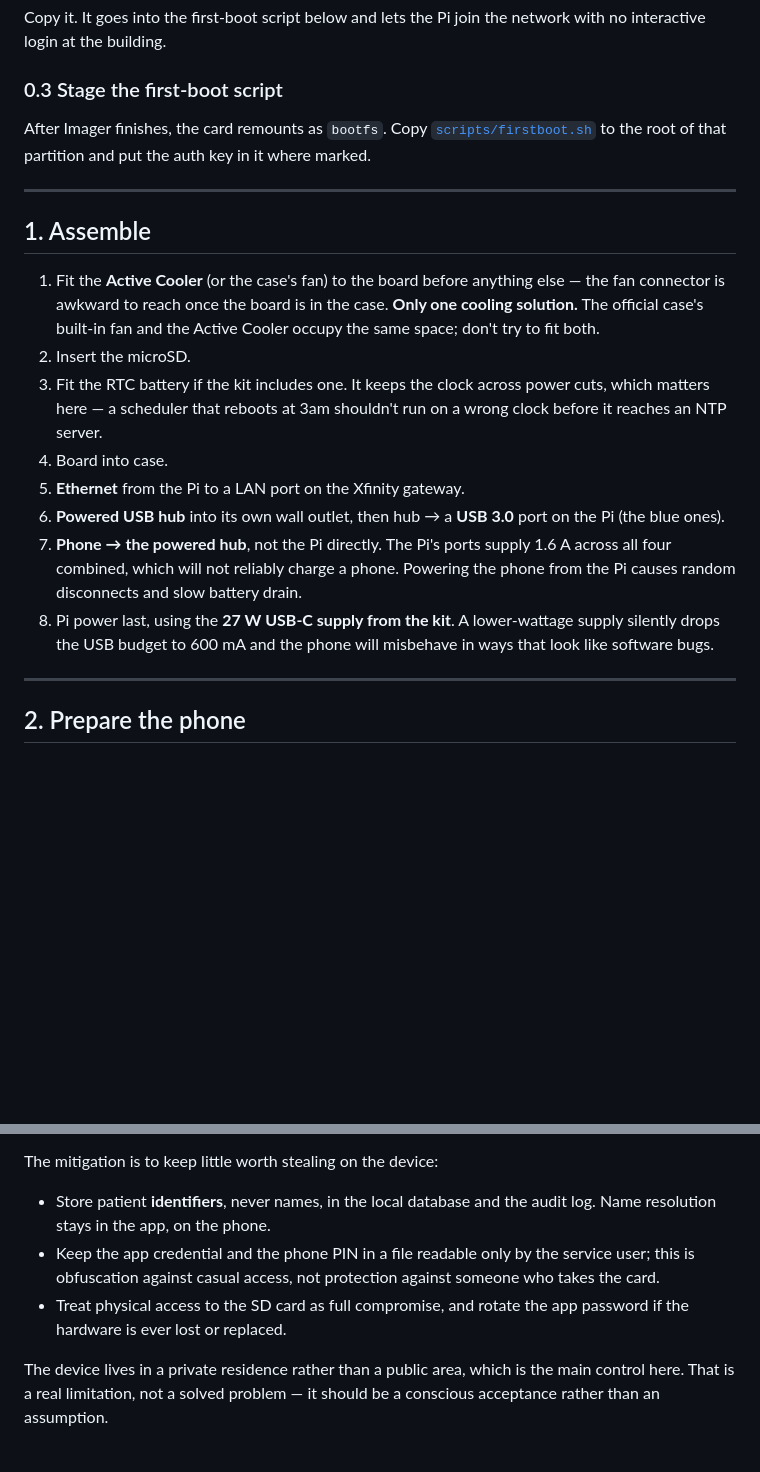
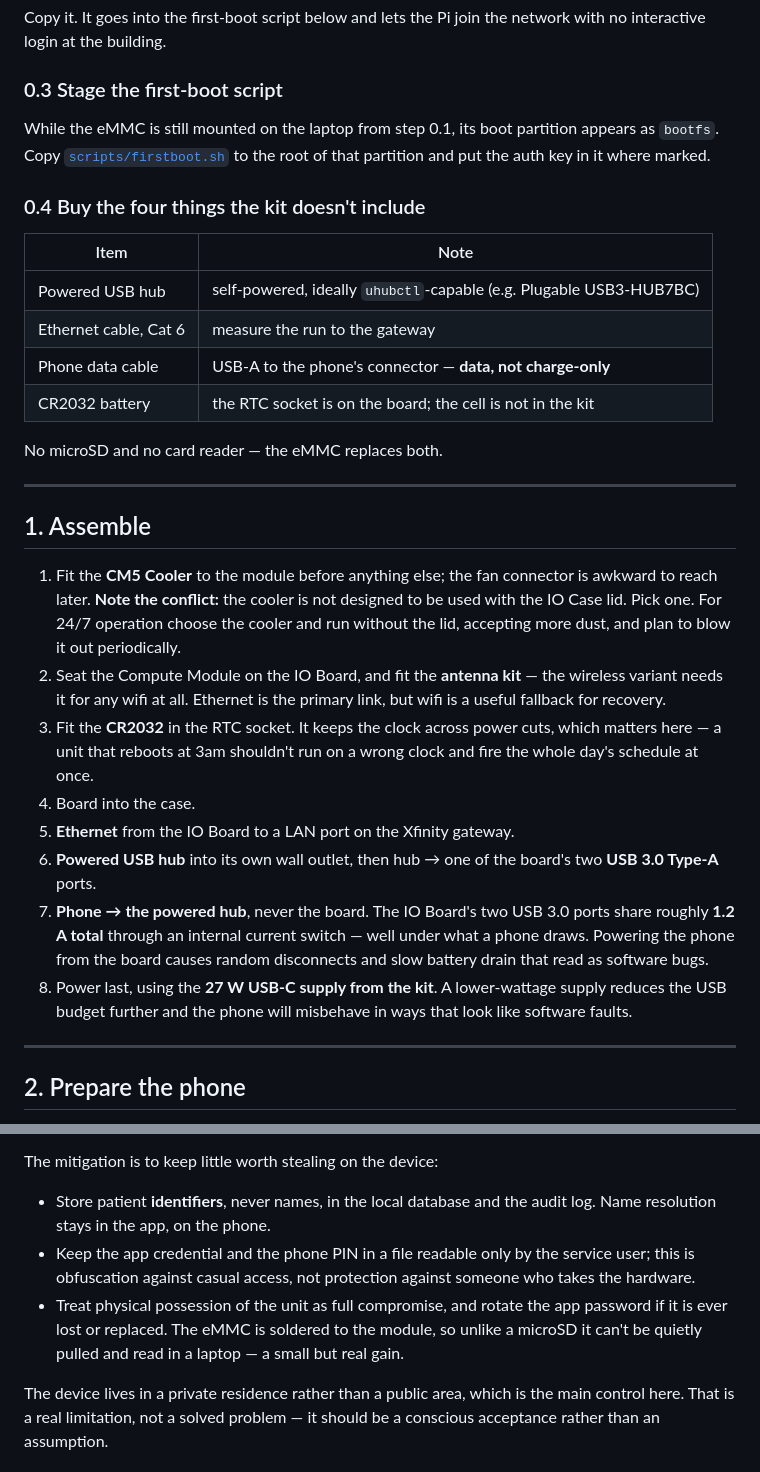
Before and after one commit to sequeirajonathan/Automated-Patient-Time-Log, a Markdown page: docs/PI_SETUP.md, 2 parts joined by grey strips. Rendered like a GitHub page; blank space fills up the shorter version.

Commit message:
Retarget setup checklist for CM5 dev kit instead of Pi 5
The hardware purchased is the Development Kit for Compute Module 5
(CM5104032 — wireless, 4GB RAM, 32GB eMMC) on the CM5 IO Board, not a
Pi 5 kit. The previous checklist would have sent the installer looking
for a microSD slot that only exists on CM5Lite variants.

- Flashing is now rpiboot over USB device mode rather than imaging a
  card: nRPIBOOT jumper, USB-C to laptop, eMMC appears as mass storage,
  write with Imager, remove the jumper. Notes that the kit's USB-A to
  USB-C cable is for this and not for the phone.
- USB budget corrected from the Pi 5's 1.6A across four ports to the IO
  Board's ~1.2A shared across two, which makes the powered hub
  mandatory rather than merely advisable.
- Adds the shopping list for what the kit omits: powered hub, ethernet
  cable, phone data cable, and a CR2032 for the RTC socket.
- Records the cooler/IO Case lid conflict called out on the kit box, and
  recommends running lidless for continuous operation.
- Drops microSD and card reader steps; adds seating the module and
  fitting the antenna kit.

The eMMC also slightly improves the disk-encryption tradeoff: soldered
storage can't be pulled and read the way a card can, so that note is
adjusted rather than left claiming a card.

Co-Authored-By: Claude Opus 5 <noreply@anthropic.com>
Claude-Session: https://claude.ai/code/session_01WeDLgQdTopEuEwHjYRPBH3

```diff
--- a/docs/PI_SETUP.md
+++ b/docs/PI_SETUP.md
@@ -50,32 +65,47 @@ no interactive login at the building.
 
 ### 0.3 Stage the first-boot script
 
-After Imager finishes, the card remounts as `bootfs`. Copy
-[`scripts/firstboot.sh`](../scripts/firstboot.sh) to the root of that partition and put
-the auth key in it where marked.
+While the eMMC is still mounted on the laptop from step 0.1, its boot partition appears
+as `bootfs`. Copy [`scripts/firstboot.sh`](../scripts/firstboot.sh) to the root of that
+partition and put the auth key in it where marked.
+
+### 0.4 Buy the four things the kit doesn't include
+
+| Item | Note |
+|---|---|
+| Powered USB hub | self-powered, ideally `uhubctl`-capable (e.g. Plugable USB3-HUB7BC) |
+| Ethernet cable, Cat 6 | measure the run to the gateway |
+| Phone data cable | USB-A to the phone's connector — **data, not charge-only** |
+| CR2032 battery | the RTC socket is on the board; the cell is not in the kit |
+
+No microSD and no card reader — the eMMC replaces both.
 
 ---
 
 ## 1. Assemble
 
-1. Fit the **Active Cooler** (or the case's fan) to the board before anything else — the
-   fan connector is awkward to reach once the board is in the case.
-   **Only one cooling solution.** The official case's built-in fan and the Active Cooler
-   occupy the same space; don't try to fit both.
-2. Insert the microSD.
-3. Fit the RTC battery if the kit includes one. It keeps the clock across power cuts,
-   which matters here — a scheduler that reboots at 3am shouldn't run on a wrong clock
-   before it reaches an NTP server.
-4. Board into case.
-5. **Ethernet** from the Pi to a LAN port on the Xfinity gateway.
-6. **Powered USB hub** into its own wall outlet, then hub → a **USB 3.0** port on the Pi
-   (the blue ones).
-7. **Phone → the powered hub**, not the Pi directly. The Pi's ports supply 1.6 A across
-   all four combined, which will not reliably charge a phone. Powering the phone from
-   the Pi causes random disconnects and slow battery drain.
-8. Pi power last, using the **27 W USB-C supply from the kit**. A lower-wattage supply
-   silently drops the USB budget to 600 mA and the phone will misbehave in ways that
-   look like software bugs.
+1. Fit the **CM5 Cooler** to the module before anything else; the fan connector is
+   awkward to reach later.
+   **Note the conflict:** the cooler is not designed to be used with the IO Case lid.
+   Pick one. For 24/7 operation choose the cooler and run without the lid, accepting more
+   dust, and plan to blow it out periodically.
+2. Seat the Compute Module on the IO Board, and fit the **antenna kit** — the wireless
+   variant needs it for any wifi at all. Ethernet is the primary link, but wifi is a
+   useful fallback for recovery.
+3. Fit the **CR2032** in the RTC socket. It keeps the clock across power cuts, which
+   matters here — a unit that reboots at 3am shouldn't run on a wrong clock and fire the
+   whole day's schedule at once.
+4. Board into the case.
+5. **Ethernet** from the IO Board to a LAN port on the Xfinity gateway.
+6. **Powered USB hub** into its own wall outlet, then hub → one of the board's two
+   **USB 3.0 Type-A** ports.
+7. **Phone → the powered hub**, never the board. The IO Board's two USB 3.0 ports share
+   roughly **1.2 A total** through an internal current switch — well under what a phone
+   draws. Powering the phone from the board causes random disconnects and slow battery
+   drain that read as software bugs.
+8. Power last, using the **27 W USB-C supply from the kit**. A lower-wattage supply
+   reduces the USB budget further and the phone will misbehave in ways that look like
+   software faults.
 
 ---
 
@@ -193,9 +223,10 @@ The mitigation is to keep little worth stealing on the device:
   Name resolution stays in the app, on the phone.
 - Keep the app credential and the phone PIN in a file readable only by the service user;
   this is obfuscation against casual access, not protection against someone who takes
-  the card.
-- Treat physical access to the SD card as full compromise, and rotate the app password
-  if the hardware is ever lost or replaced.
+  the hardware.
+- Treat physical possession of the unit as full compromise, and rotate the app password
+  if it is ever lost or replaced. The eMMC is soldered to the module, so unlike a
+  microSD it can't be quietly pulled and read in a laptop — a small but real gain.
 
 The device lives in a private residence rather than a public area, which is the main
 control here. That is a real limitation, not a solved problem — it should be a conscious
```
Also changed, not shown: other parts of docs/PI_SETUP.md (+25 -10 lines).
